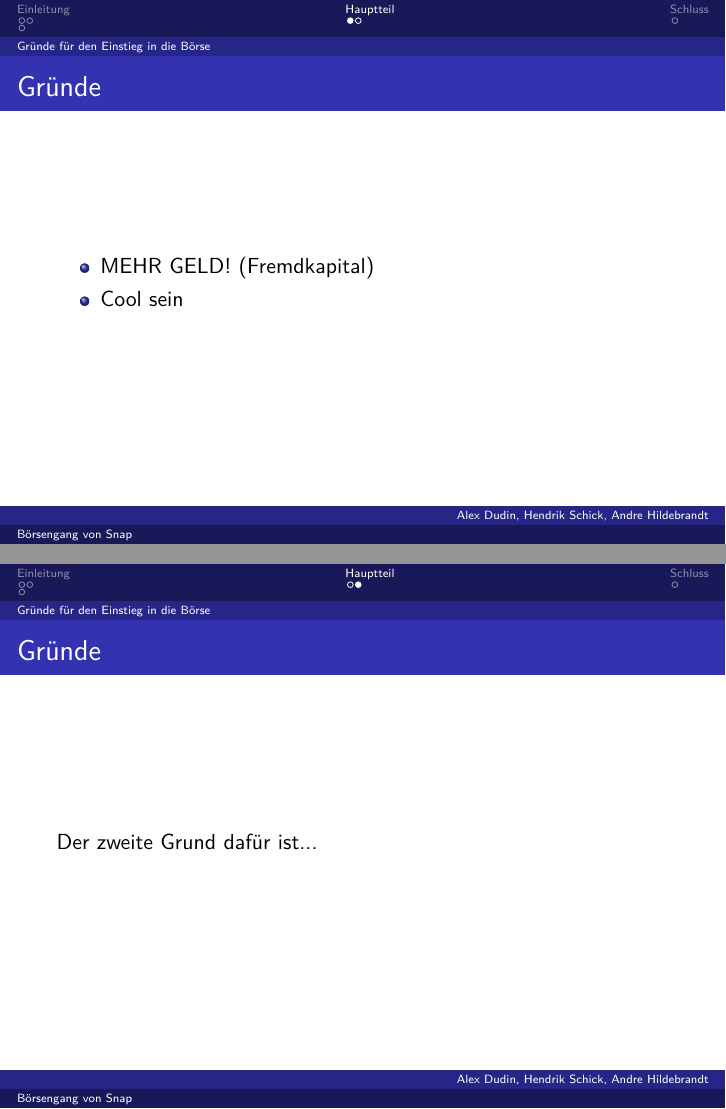
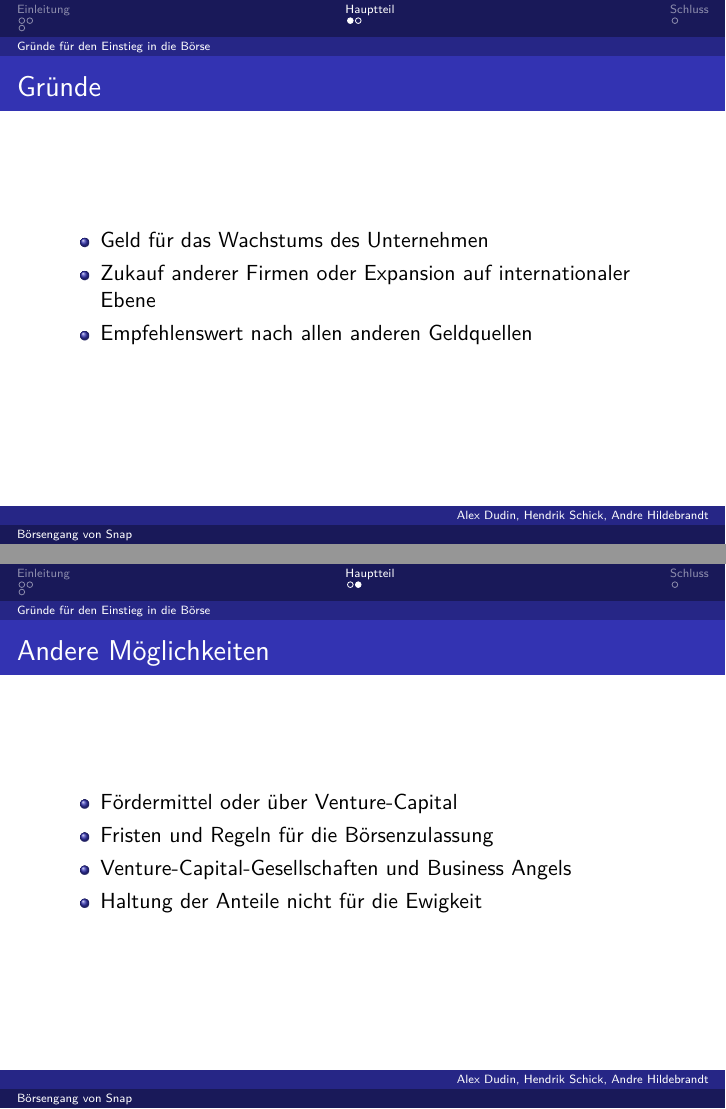
Before and after one commit to J0hNNNN/bwlVortrag, LaTeX slides (Snap/Snap.tex): pages 13 and 14 of 15 before the commit and pages 14 and 15 of 16 after it, joined at a grey line. Compiled offline with pdfLaTeX.

Commit message:
Gründe für den Börsengang

```diff
--- a/Snap/Snap.tex
+++ b/Snap/Snap.tex
@@ -60,15 +60,19 @@ Besispieltext
 \subsection{Gründe für den Einstieg in die Börse}
 \begin{frame} {Gründe}
 \begin{itemize}
-	\item MEHR GELD! (Fremdkapital)  \pause
-	\item Cool sein   \pause
+\item Geld für das Wachstums des Unternehmen  \pause
+\item Zukauf anderer Firmen oder Expansion auf internationaler Ebene   \pause
+\item Empfehlenswert nach allen anderen Geldquellen   \pause
 \end{itemize}
 \end{frame}
-
-\begin{frame} {Gründe}
-Der zweite Grund dafür ist...
+\begin{frame} {Andere Möglichkeiten}
+\begin{itemize}
+\item Fördermittel oder über Venture-Capital
+\item Fristen und Regeln für die Börsenzulassung
+\item Venture-Capital-Gesellschaften und Business Angels
+\item Haltung der Anteile nicht für die Ewigkeit
+\end{itemize}
 \end{frame}
-
 
 \section{Schluss}
 \subsection{Fazit}
```
Also changed, not shown: Snap/Snap.pdf, 6 other files.
